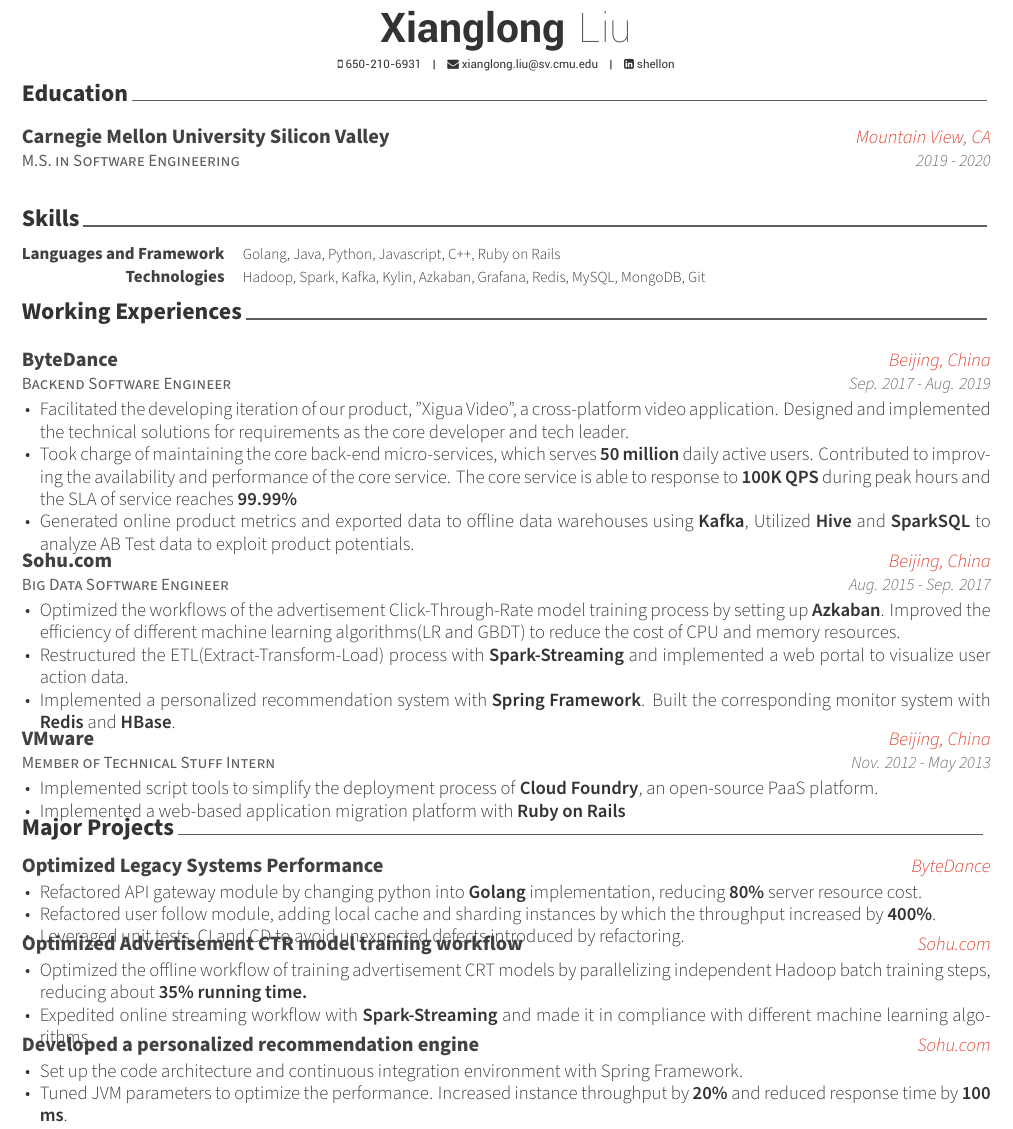
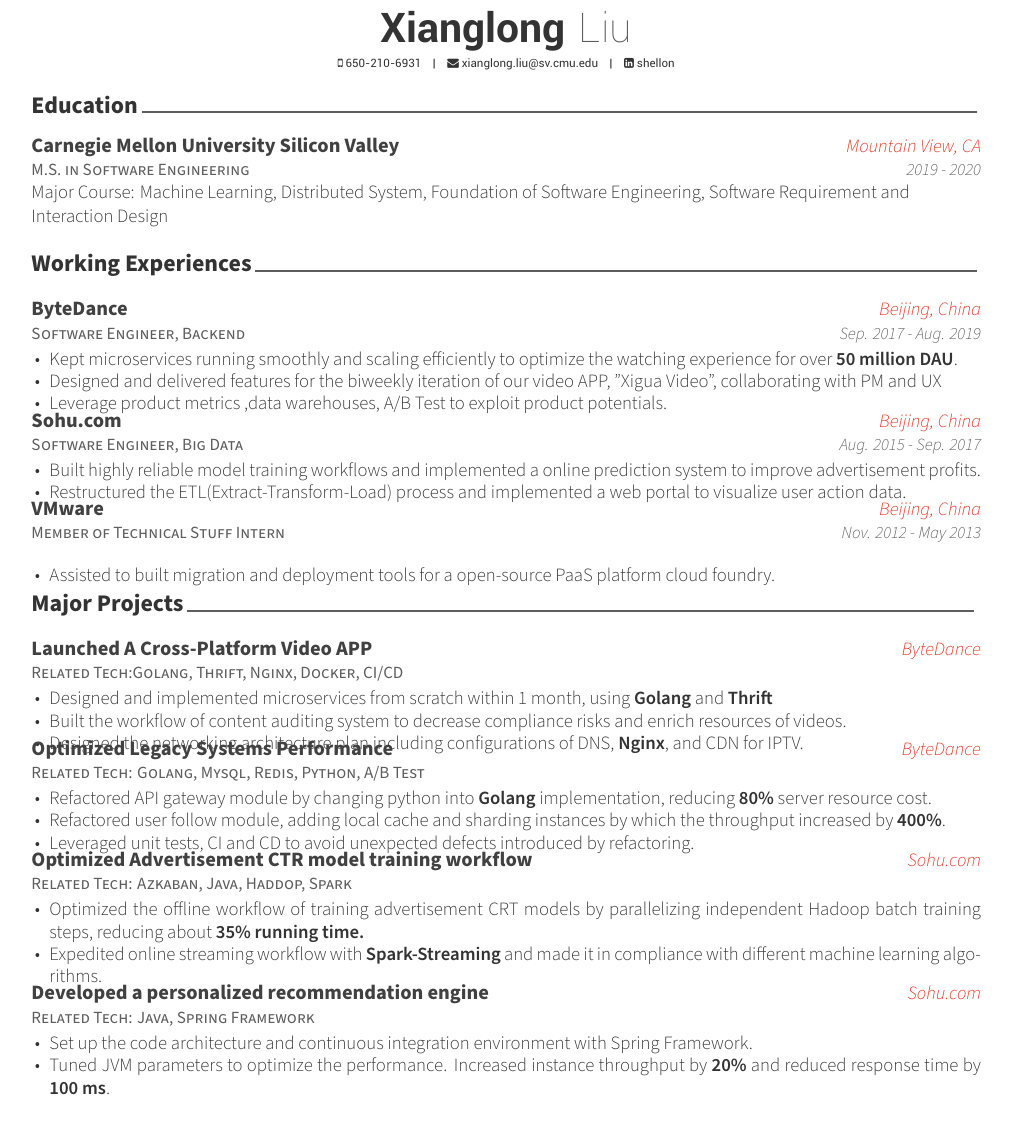
Before and after one commit to SoShellon/resume, a LaTeX CV (resume.tex, which reads awesome-cv.cls, resume/AboutMe.tex, resume/education.tex): part of the page, cut so that both start at the same text. Compiled offline with XeLaTeX.

Commit message:
adjust baseline

```diff
--- a/awesome-cv.cls
+++ b/awesome-cv.cls
@@ -376,8 +376,8 @@
 \newcommand{\acvHeaderAfterQuoteSkip}{5mm}
 
 % Others
-\newcommand{\acvSectionTopSkip}{3mm}
-\newcommand{\acvSectionContentTopSkip}{2.5mm}
+\newcommand{\acvSectionTopSkip}{2.5mm}
+\newcommand{\acvSectionContentTopSkip}{2mm}
 
 
 %-------------------------------------------------------------------------------
@@ -531,7 +531,7 @@
 % Define a section for CV
 % Usage: \cvsection{<section-title>}
 \newcommand{\cvsection}[1]{%
-  % \vspace{\acvSectionTopSkip}
+  \vspace{\acvSectionTopSkip}
   \sectionstyle{#1}
   \phantomsection
   \color{gray}\vhrulefill{0.9pt}
@@ -578,13 +578,14 @@
   \end{tabular*}%
 }
 \newcommand*{\cventrynew}[5]{%
-  \vspace{-2.0mm}
+  % \vspace{-2.0mm}
   \setlength\tabcolsep{0pt}
   \setlength{\extrarowheight}{0pt}
   \begin{tabular*}{\textwidth}{@{\extracolsep{\fill}} L{\textwidth - 4.5cm} R{4.5cm}}
-    \ifempty{#2#3}
-      {}
-      {\entrytitlestyle{#2} & \entrylocationstyle{#3} \\}
+    \ifempty{#1}
+      {\entrytitlestyle{#2} & \entrylocationstyle{#3}\\}
+      {\entrytitlestyle{#2} & \entrylocationstyle{#3} \\
+      \entrypositionstyle{#1}\\}
     \multicolumn{2}{L{\textwidth}}{\descriptionstyle{#5}}
   \end{tabular*}%
 }
@@ -633,7 +634,7 @@
 % Define an environment for cvskill
 \newenvironment{cvskills}{%
   \vspace{\acvSectionContentTopSkip}
-  \vspace{-2.0mm}
+  % \vspace{-2.0mm}
   \begin{center}
     \setlength\tabcolsep{1ex}
     \setlength{\extrarowheight}{0pt}
--- a/resume.tex
+++ b/resume.tex
@@ -22,7 +22,7 @@
 \documentclass[11pt, letterpaper]{awesome-cv}
 
 % Configure page margins with geometry
-\geometry{left=0.8cm, top=.8cm, right=0.8cm, bottom=0.8cm, footskip=0.5cm}
+\geometry{left=1cm, top=1cm, right=1cm, bottom=1cm, footskip=0.5cm}
 
 % Specify the location of the included fonts
 \fontdir[fonts/]
@@ -80,10 +80,10 @@
 %	Each section is imported separately, open each file in turn to modify content
 %-------------------------------------------------------------------------------
 \input{resume/education.tex}
-\input{resume/AboutMe.tex}
 \input{resume/experience.tex}
 \input{resume/presentation.tex}
 
+% \input{resume/AboutMe.tex}
 
 %-------------------------------------------------------------------------------
 \end{document}
--- a/resume/AboutMe.tex
+++ b/resume/AboutMe.tex
@@ -1,7 +1,7 @@
 %-------------------------------------------------------------------------------
 %	SECTION TITLE
 %-------------------------------------------------------------------------------
-\cvsection{Skills}
+\cvsection{Other Skills}
 
 
 %-------------------------------------------------------------------------------
@@ -10,12 +10,12 @@
 \begin{cvskills}
 %---------------------------------------------------------
   \cvskill
-    {Languages and Framework} % Category
-    {Golang, Java, Python, Javascript, C++, Ruby on Rails} % Skills
+    {} % Category
+    {Javascript, C++, Ruby on Rails, Grafana, PyTorch}
 %---------------------------------------------------------
-  \cvskill
-    {Technologies} % Category
-    {Hadoop, Spark, Kafka, Kylin, Azkaban, Grafana, Redis, MySQL, MongoDB, Git} % Skills
+  % \cvskill
+  %   {Technologies} % Category
+  %   {Hadoop, Spark, Kafka, Kylin, Azkaban, Grafana, Redis, MySQL, MongoDB, Git} % Skills
 
 
 %---------------------------------------------------------
--- a/resume/education.tex
+++ b/resume/education.tex
@@ -15,6 +15,7 @@
     {Mountain View, CA} % Location
     {2019 - 2020} % Date(s)
     {
+      Major Course: Machine Learning, Distributed System, Foundation of Software Engineering, Software Requirement and Interaction Design
     }
 
     % \vspace{-0.8cm}
--- a/resume/experience.tex
+++ b/resume/experience.tex
@@ -11,31 +11,33 @@
 
 %---------------------------------------------------------
   \cventry
-    {Backend Software Engineer} % Role
+    {Software Engineer, Backend} % Role
     {ByteDance} % Event
     {Beijing, China} % Location
     {Sep. 2017 - Aug. 2019} % Date(s)
     {
       \begin{cvitems}
-        \item {Facilitated the developing iteration of our product, "Xigua Video", a cross-platform video application. Designed and implemented the technical solutions for requirements as the core developer and tech leader.}
-        \item {Took charge of maintaining the core back-end micro-services, which serves \textbf{50 million} daily active users. Contributed to improving the availability and performance of the core service. The core service is able to response to \textbf{100K QPS} during peak hours and the SLA of service reaches \textbf{99.99\%}}
-        % \item {Constantly refactored legacy systems with \textbf{Golang} to improve utilization of the CPU and memory resource and reduce human maintaining costs.}
-        \item {Generated online product metrics and exported data to offline data warehouses using \textbf{Kafka}, Utilized \textbf{Hive} and \textbf{SparkSQL} to analyze AB Test data to exploit product potentials.}
+        \item{Kept microservices running smoothly and scaling efficiently to optimize the watching experience for over \textbf{50 million DAU}.}
+        \item {Designed and delivered features for the biweekly iteration of our video APP, "Xigua Video", collaborating with PM and UX}
+      %   \item {Took charge of maintaining the core back-end micro-services, which serves \textbf{50 million} daily active users. Contributed to improving the availability and performance of the core service. The core service is able to response to \textbf{100K QPS} during peak hours and the SLA of service reaches \textbf{99.99\%}}
+      %   % \item {Constantly refactored legacy systems with \textbf{Golang} to improve utilization of the CPU and memory resource and reduce human maintaining costs.}
+        \item {Leverage product metrics ,data warehouses, A/B Test to exploit product potentials.}
       \end{cvitems}
     }
     %\vspace{-0.5cm}
 %---------------------------------------------------------
 
   \cventry
-    {Big Data Software Engineer} % Job title
+    {Software Engineer, Big Data} % Job title
     {Sohu.com} % Organization
     {Beijing, China} % Location
     {Aug. 2015 - Sep. 2017} % Date(s)
     {
         \begin{cvitems}
-          \item{Optimized the workflows of the advertisement Click-Through-Rate model training process by setting up \textbf{Azkaban}. Improved the efficiency of different machine learning algorithms(LR and GBDT) to reduce the cost of CPU and memory resources.}
-          \item{Restructured the ETL(Extract-Transform-Load) process with \textbf{Spark-Streaming} and implemented a web portal to visualize user action data.}
-          \item{Implemented a personalized recommendation system with \textbf{Spring Framework}. Built the corresponding monitor system with \textbf{Redis} and \textbf{HBase}.}
+          \item{Built highly reliable model training workflows and implemented a online prediction system to improve advertisement profits.}
+        %   \item{Optimized the workflows of the advertisement Click-Through-Rate model training process by setting up \textbf{Azkaban}. Improved the efficiency of different machine learning algorithms(LR and GBDT) to reduce the cost of CPU and memory resources.}
+          \item{Restructured the ETL(Extract-Transform-Load) process and implemented a web portal to visualize user action data.}
+        %   \item{Implemented a personalized recommendation system with \textbf{Spring Framework}. Built the corresponding monitor system with \textbf{Redis} and \textbf{HBase}.}
         \end{cvitems}
     }
 
@@ -48,8 +50,9 @@
     {Nov. 2012 - May 2013} % Date(s)
     {
       \begin{cvitems}
-        \item {Implemented script tools to simplify the deployment process of \textbf{Cloud Foundry}, an open-source PaaS platform.}
-        \item {Implemented a web-based application migration platform with \textbf{Ruby on Rails}}
+        \item{Assisted to built migration and deployment tools for a open-source PaaS platform cloud foundry.}
+      %   \item {Implemented script tools to simplify the deployment process of \textbf{Cloud Foundry}, an open-source PaaS platform.}
+      %   \item {Implemented a web-based application migration platform with \textbf{Ruby on Rails}}
       \end{cvitems}
     }
     % \vspace{-0.5cm}
--- a/resume/presentation.tex
+++ b/resume/presentation.tex
@@ -8,21 +8,21 @@
 \begin{cventries}
 
 %---------------------------------------------------------
-  % \cventrynew
-  %   {}
-  %   {Launched A Cross-Platform TV Video APP} % Event
-  %   {ByteDance} % Location
-  %   {}
-  %   {
-  %     % \begin{cvitems}
-  %     %   % \item {Designed and implemented microservices from scratch within 1 month.} %Daily active users increased from 0 to \textbf{50000+} within the first 3 months after deploying online.}
-  %     %   % \item {Built the workflow of content auditing system to decrease compliance risks and enrich resources of videos.}
-  %     %   % \item {Designed the networking architecture plan including configurations of DNS, \textbf{Nginx}, and CDN for IPTV. } %Made it launched by actively negotiating it with the network operators.}
-  %     % \end{cvitems}
-  %   }
+  \cventrynew
+    {Related Tech:Golang, Thrift, Nginx, Docker, CI/CD} % related tech
+    {Launched A Cross-Platform Video APP} % Event
+    {ByteDance} % Location
+    {Sep. 2017 - July. 2019}
+    {
+      \begin{cvitems}
+        \item {Designed and implemented microservices from scratch within 1 month, using \textbf{Golang} and \textbf{Thrift}} %Daily active users increased from 0 to \textbf{50000+} within the first 3 months after deploying online.}
+        \item {Built the workflow of content auditing system to decrease compliance risks and enrich resources of videos.}
+        \item {Designed the networking architecture plan including configurations of DNS, \textbf{Nginx}, and CDN for IPTV. } %Made it launched by actively negotiating it with the network operators.}
+      \end{cvitems}
+    }
 %---------------------------------------------------------
   \cventrynew
-    {Role: Developer and Team Leader} % Job title
+    {Related Tech: Golang, Mysql, Redis, Python, A/B Test} % Job title
     {Optimized Legacy Systems Performance} % Organization
     {ByteDance} % Location
     {Oct. 2017 - Dec. 2018} % Date(s)
@@ -37,7 +37,7 @@
  %---------------------------------------------------------
 
   \cventrynew
-    {Role: Developer} % Job title
+    {Related Tech: Azkaban, Java, Haddop, Spark} % Job title
     {Optimized Advertisement CTR model training workflow} % Organization
     {Sohu.com} % Location
     {Jan. 2016 - May. 2016} % Date(s)
@@ -52,7 +52,7 @@
 %---------------------------------------------------------
 
   \cventrynew
-    {Role: Developer} % Job title
+    {Related Tech: Java, Spring Framework} % Job title
     {Developed a personalized recommendation engine} % Organization
     {Sohu.com} % Location
     {May. 2016 - Aug. 2017} % Date(s)
```
